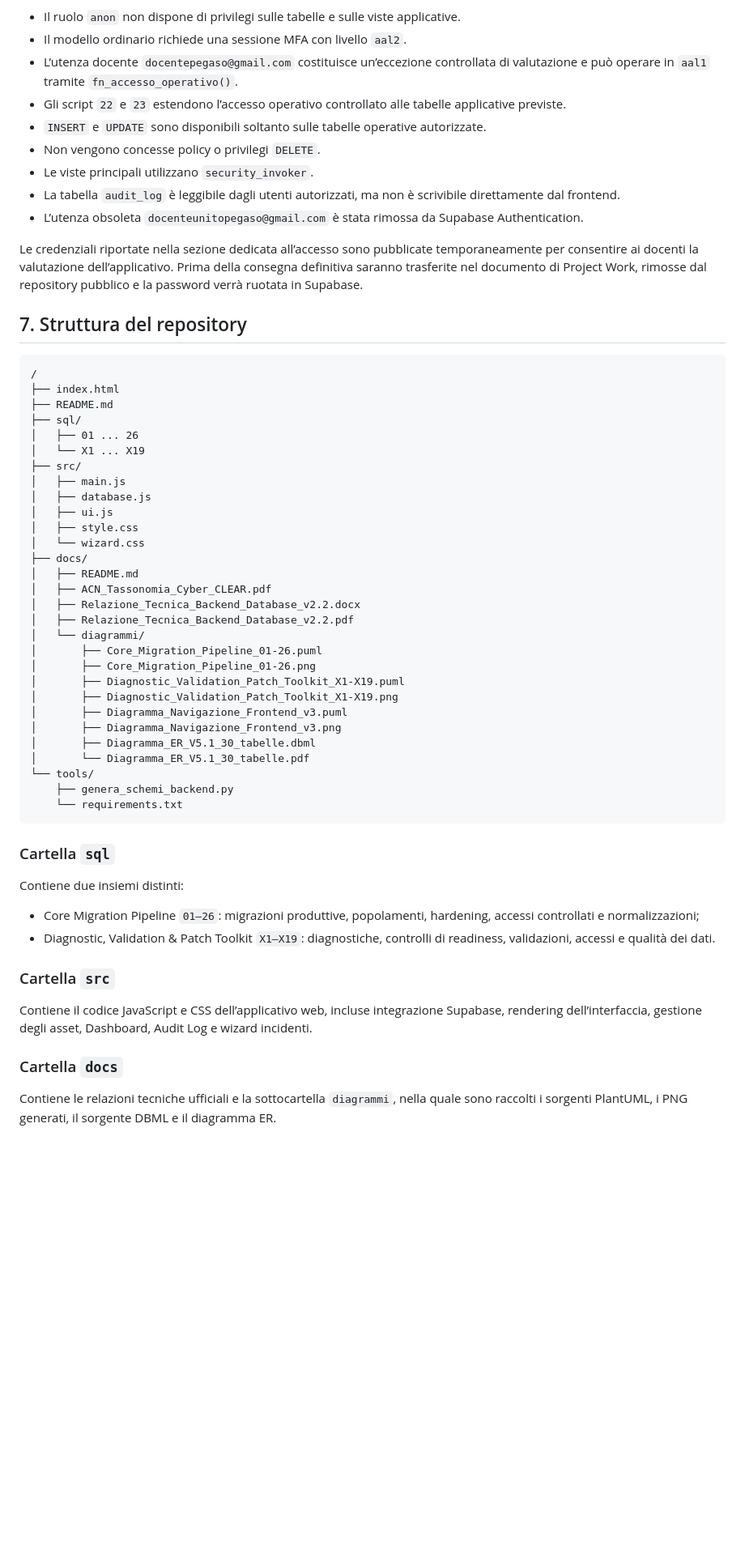
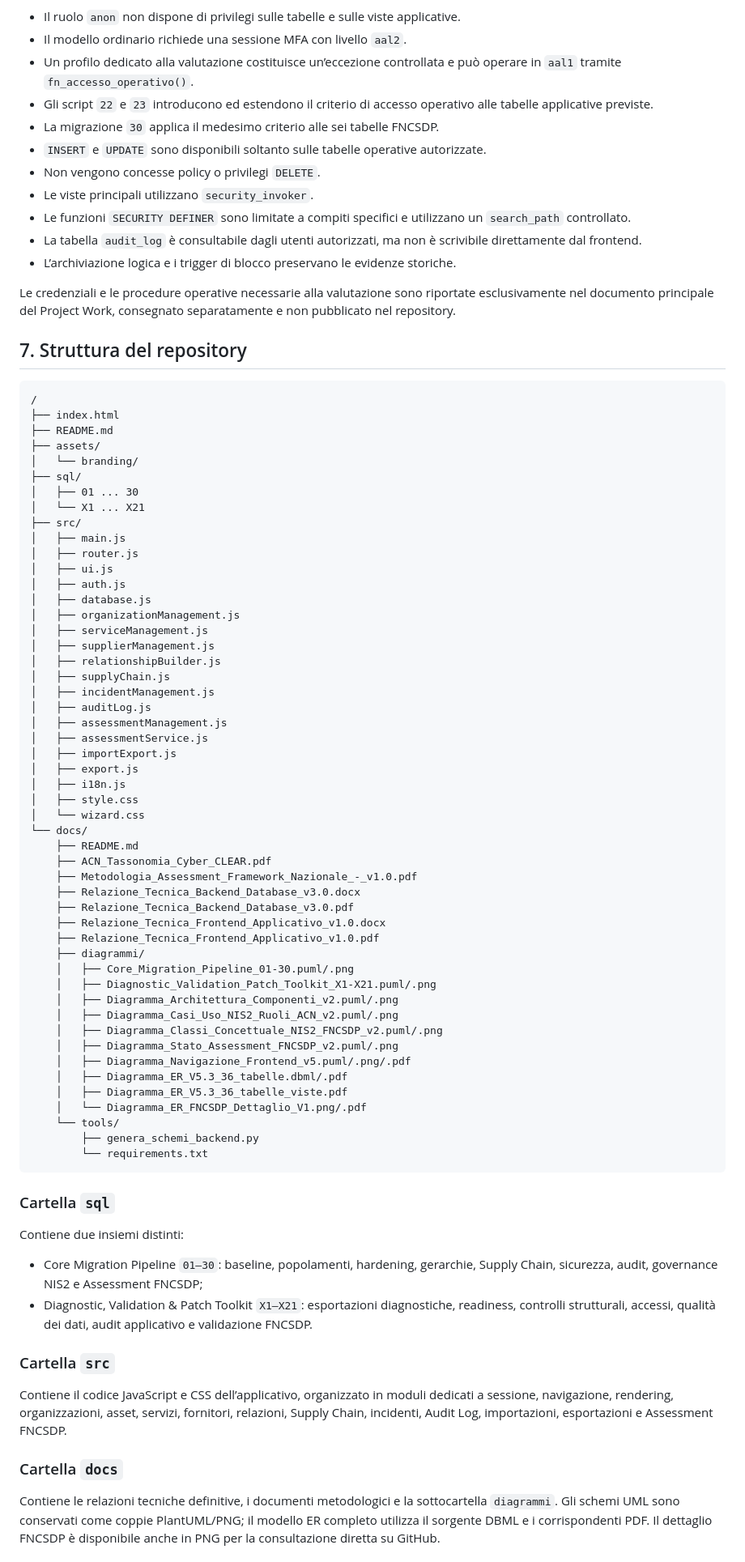
Before and after one commit to gianlucalucarelli-ux/PW-19-L31-NIS2-Asset-Inventory-Manager, a Markdown page: README.md, the part around one of its changes. Shown at 81% size. GitHub-like rendering; blank space fills up the shorter version.

````diff
--- a/README.md
+++ b/README.md
@@ -141,15 +168,17 @@ Il modello di accesso separa privilegi PostgreSQL e policy RLS.
 
 - Il ruolo `anon` non dispone di privilegi sulle tabelle e sulle viste applicative.
 - Il modello ordinario richiede una sessione MFA con livello `aal2`.
-- L’utenza docente `docentepegaso@gmail.com` costituisce un’eccezione controllata di valutazione e può operare in `aal1` tramite `fn_accesso_operativo()`.
-- Gli script `22` e `23` estendono l’accesso operativo controllato alle tabelle applicative previste.
+- Un profilo dedicato alla valutazione costituisce un’eccezione controllata e può operare in `aal1` tramite `fn_accesso_operativo()`.
+- Gli script `22` e `23` introducono ed estendono il criterio di accesso operativo alle tabelle applicative previste.
+- La migrazione `30` applica il medesimo criterio alle sei tabelle FNCSDP.
 - `INSERT` e `UPDATE` sono disponibili soltanto sulle tabelle operative autorizzate.
 - Non vengono concesse policy o privilegi `DELETE`.
 - Le viste principali utilizzano `security_invoker`.
-- La tabella `audit_log` è leggibile dagli utenti autorizzati, ma non è scrivibile direttamente dal frontend.
-- L’utenza obsoleta `docenteunitopegaso@gmail.com` è stata rimossa da Supabase Authentication.
+- Le funzioni `SECURITY DEFINER` sono limitate a compiti specifici e utilizzano un `search_path` controllato.
+- La tabella `audit_log` è consultabile dagli utenti autorizzati, ma non è scrivibile direttamente dal frontend.
+- L’archiviazione logica e i trigger di blocco preservano le evidenze storiche.
 
-Le credenziali riportate nella sezione dedicata all’accesso sono pubblicate temporaneamente per consentire ai docenti la valutazione dell’applicativo. Prima della consegna definitiva saranno trasferite nel documento di Project Work, rimosse dal repository pubblico e la password verrà ruotata in Supabase.
+Le credenziali e le procedure operative necessarie alla valutazione sono riportate esclusivamente nel documento principale del Project Work, consegnato separatamente e non pubblicato nel repository.
 
 ## 7. Struttura del repository
 
@@ -157,46 +186,67 @@ Le credenziali riportate nella sezione dedicata all’accesso sono pubblicate te
 /
 ├── index.html
 ├── README.md
+├── assets/
+│   └── branding/
 ├── sql/
-│   ├── 01 ... 26
-│   └── X1 ... X19
+│   ├── 01 ... 30
+│   └── X1 ... X21
 ├── src/
 │   ├── main.js
+│   ├── router.js
+│   ├── ui.js
+│   ├── auth.js
 │   ├── database.js
-│   ├── ui.js
+│   ├── organizationManagement.js
+│   ├── serviceManagement.js
+│   ├── supplierManagement.js
+│   ├── relationshipBuilder.js
+│   ├── supplyChain.js
+│   ├── incidentManagement.js
+│   ├── auditLog.js
+│   ├── assessmentManagement.js
+│   ├── assessmentService.js
+│   ├── importExport.js
+│   ├── export.js
+│   ├── i18n.js
 │   ├── style.css
 │   └── wizard.css
-├── docs/
-│   ├── README.md
-│   ├── ACN_Tassonomia_Cyber_CLEAR.pdf
-│   ├── Relazione_Tecnica_Backend_Database_v2.2.docx
-│   ├── Relazione_Tecnica_Backend_Database_v2.2.pdf
-│   └── diagrammi/
-│       ├── Core_Migration_Pipeline_01-26.puml
-│       ├── Core_Migration_Pipeline_01-26.png
-│       ├── Diagnostic_Validation_Patch_Toolkit_X1-X19.puml
-│       ├── Diagnostic_Validation_Patch_Toolkit_X1-X19.png
-│       ├── Diagramma_Navigazione_Frontend_v3.puml
-│       ├── Diagramma_Navigazione_Frontend_v3.png
-│       ├── Diagramma_ER_V5.1_30_tabelle.dbml
-│       └── Diagramma_ER_V5.1_30_tabelle.pdf
-└── tools/
-    ├── genera_schemi_backend.py
-    └── requirements.txt
+└── docs/
+    ├── README.md
+    ├── ACN_Tassonomia_Cyber_CLEAR.pdf
+    ├── Metodologia_Assessment_Framework_Nazionale_-_v1.0.pdf
+    ├── Relazione_Tecnica_Backend_Database_v3.0.docx
+    ├── Relazione_Tecnica_Backend_Database_v3.0.pdf
+    ├── Relazione_Tecnica_Frontend_Applicativo_v1.0.docx
+    ├── Relazione_Tecnica_Frontend_Applicativo_v1.0.pdf
+    ├── diagrammi/
+    │   ├── Core_Migration_Pipeline_01-30.puml/.png
+    │   ├── Diagnostic_Validation_Patch_Toolkit_X1-X21.puml/.png
+    │   ├── Diagramma_Architettura_Componenti_v2.puml/.png
+    │   ├── Diagramma_Casi_Uso_NIS2_Ruoli_ACN_v2.puml/.png
+    │   ├── Diagramma_Classi_Concettuale_NIS2_FNCSDP_v2.puml/.png
+    │   ├── Diagramma_Stato_Assessment_FNCSDP_v2.puml/.png
+    │   ├── Diagramma_Navigazione_Frontend_v5.puml/.png/.pdf
+    │   ├── Diagramma_ER_V5.3_36_tabelle.dbml/.pdf
+    │   ├── Diagramma_ER_V5.3_36_tabelle_viste.pdf
+    │   └── Diagramma_ER_FNCSDP_Dettaglio_V1.png/.pdf
+    └── tools/
+        ├── genera_schemi_backend.py
+        └── requirements.txt
 ```
 
 ### Cartella `sql`
 
 Contiene due insiemi distinti:
 
-- Core Migration Pipeline `01–26`: migrazioni produttive, popolamenti, hardening, accessi controllati e normalizzazioni;
-- Diagnostic, Validation & Patch Toolkit `X1–X19`: diagnostiche, controlli di readiness, validazioni, accessi e qualità dei dati.
+- Core Migration Pipeline `01–30`: baseline, popolamenti, hardening, gerarchie, Supply Chain, sicurezza, audit, governance NIS2 e Assessment FNCSDP;
+- Diagnostic, Validation & Patch Toolkit `X1–X21`: esportazioni diagnostiche, readiness, controlli strutturali, accessi, qualità dei dati, audit applicativo e validazione FNCSDP.
 
 ### Cartella `src`
 
-Contiene il codice JavaScript e CSS dell’applicativo web, incluse integrazione Supabase, rendering dell’interfaccia, gestione degli asset, Dashboard, Audit Log e wizard incidenti.
+Contiene il codice JavaScript e CSS dell’applicativo, organizzato in moduli dedicati a sessione, navigazione, rendering, organizzazioni, asset, servizi, fornitori, relazioni, Supply Chain, incidenti, Audit Log, importazioni, esportazioni e Assessment FNCSDP.
 
 ### Cartella `docs`
 
-Contiene le relazioni tecniche ufficiali e la sottocartella `diagrammi`, nella quale sono raccolti i sorgenti PlantUML, i PNG generati, il sorgente DBML e il diagramma ER.
+Contiene le relazioni tecniche definitive, i documenti metodologici e la sottocartella `diagrammi`. Gli schemi UML sono conservati come coppie PlantUML/PNG; il modello ER completo utilizza il sorgente DBML e i corrispondenti PDF. Il dettaglio FNCSDP è disponibile anche in PNG per la consultazione diretta su GitHub.
 
````
Also changed, not shown: other parts of README.md (+148 -113 lines).
